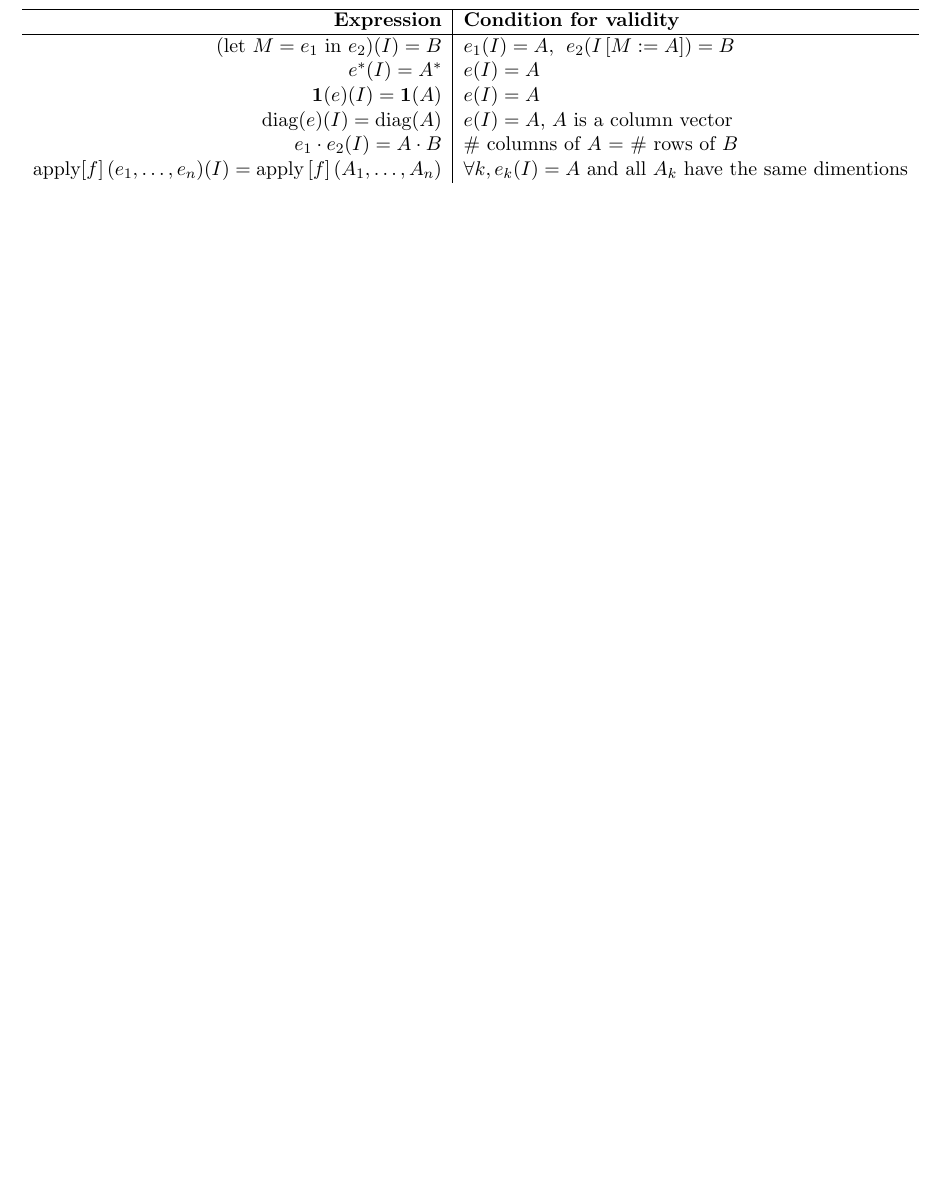
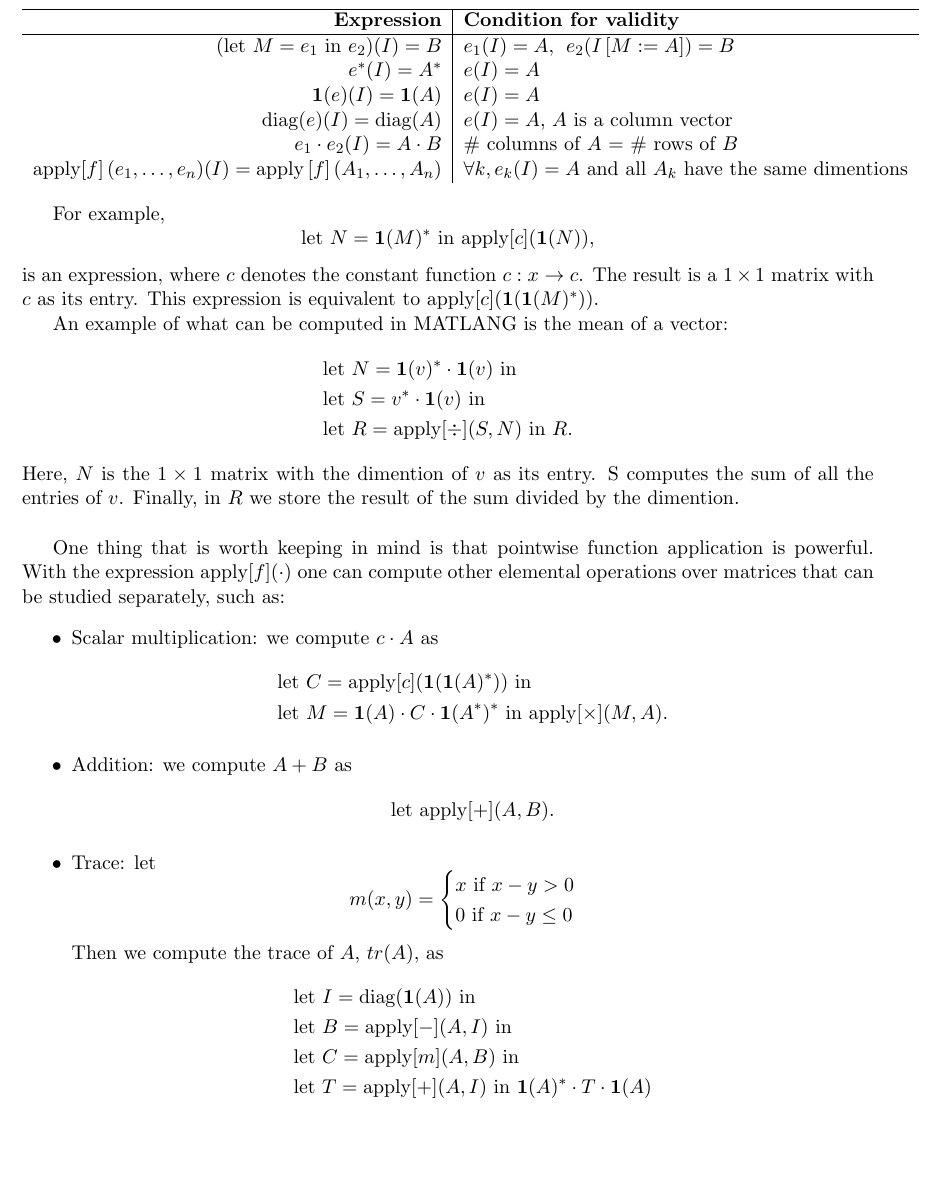
Before and after one commit to crivero1/matlang, a LaTeX document (notes/main/main.tex, which reads notes/sections/matlang.tex): part of page 2 of 5 before the commit and part of page 2 of 6 after it, cut so that both start at the same text, the shorter picture padded with empty space. Compiled offline with pdfLaTeX.

Commit message:
Add expressions of operations to matlang based on pointwise func app

```diff
--- a/notes/sections/matlang.tex
+++ b/notes/sections/matlang.tex
@@ -50,4 +50,39 @@ The operations used in the semantics of the language are defined over complex nu
     \end{tabular}
 \end{center}
 
+For example, $$\text{let }N=\mathbf{1}(M)^*\text{ in apply}[c](\mathbf{1}(N)),$$ is an expression, where $c$ denotes the constant function $c:x\rightarrow c$. The result is a $1\times 1$ matrix with $c$ as its entry. This expression is equivalent to apply$[c](\mathbf{1}(\mathbf{1}(M)^*))$.
+
+An example of what can be computed in MATLANG is the mean of a vector:
+\begin{align*}
+	&\text{let }N=\mathbf{1}(v)^*\cdot\mathbf{1}(v)\text{ in} \\
+	&\text{let }S=v^*\cdot\mathbf{1}(v)\text{ in} \\
+	&\text{let }R=\text{apply}[\div](S, N)\text{ in } R.
+\end{align*}
+Here, $N$ is the $1\times 1$ matrix with the dimention of $v$ as its entry. S computes the sum of all the entries of $v$. Finally, in $R$ we store the result of the sum divided by the dimention. \\
+
+
+One thing that is worth keeping in mind is that pointwise function application is powerful. With the expression apply[$f$]($\cdot$) one can compute other elemental operations over matrices that can be studied separately, such as:
+\begin{itemize}
+	\item Scalar multiplication: we compute $c\cdot A$ as
+		\begin{align*}
+			&\text{let }C=\text{apply}[c](\mathbf{1}(\mathbf{1}(A)^*))\text{ in} \\
+			&\text{let }M=\mathbf{1}(A)\cdot C\cdot\mathbf{1}(A^*)^*\text{ in apply}[\times](M,A).
+		\end{align*}
+	\item Addition: we compute $A+B$ as $$\text{let apply}[+](A,B).$$
+	\item Trace: let
+		\[
+  			m(x, y)=\begin{cases}
+               x \text{ if } x-y>0 \\
+               0 \text{ if }x-y\leq 0
+            \end{cases}
+		\]
+		Then we compute the trace of $A$, $tr(A)$, as
+		\begin{align*}
+			&\text{let }I=\text{diag}(\mathbf{1}(A))\text{ in} \\
+			&\text{let }B=\text{apply}[-](A, I)\text{ in} \\
+			&\text{let }C=\text{apply}[m](A,B)\text{ in} \\
+			&\text{let }T=\text{apply}[+](A,I)\text{ in } \mathbf{1}(A)^*\cdot T\cdot\mathbf{1}(A)\\
+		\end{align*}
+\end{itemize}
+
 \label{sec:matlang}
```
Also changed, not shown: notes/main/main.pdf.
